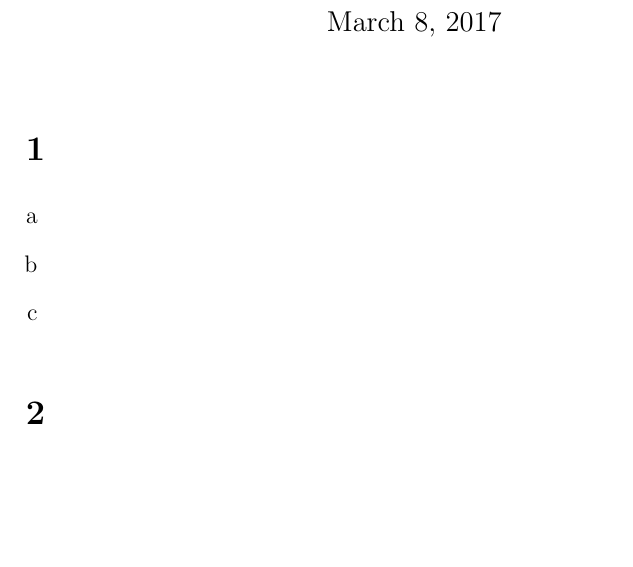
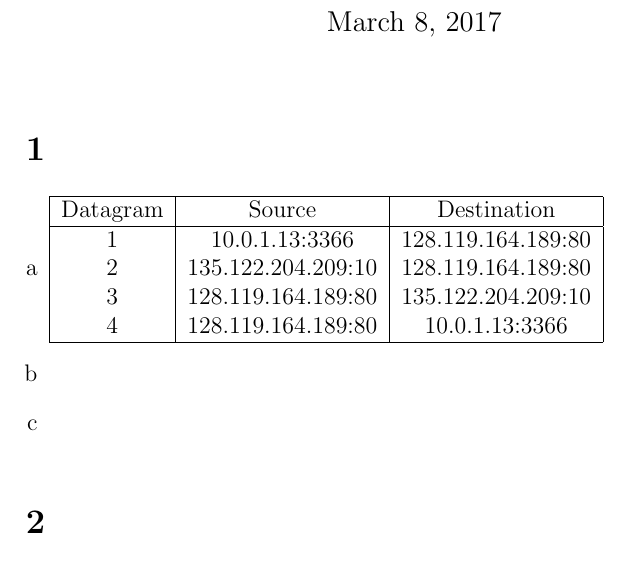
Before and after one commit to NetwerkenEnGedistribueerdeSystemen/NWI-IBC021_assignment3, a LaTeX document (answers/s4549775.tex): part of page 1 of 2, cut so that both start at the same text, the shorter picture padded with empty space. Compiled offline with pdfLaTeX.

Commit message:
Fill in the datagrams.

```diff
--- a/answers/s4549775.tex
+++ b/answers/s4549775.tex
@@ -15,6 +15,16 @@
 \section{} %1
 \begin{enumerate}[a]
 	\item %a
+	\begin{tabular}{|c|c|c|}
+		\hline
+		Datagram & Source & Destination\\\hline
+		1 & 10.0.1.13:3366 & 128.119.164.189:80\\
+		2 & 135.122.204.209:10 & 128.119.164.189:80\\
+		3 & 128.119.164.189:80 & 135.122.204.209:10\\
+		4 & 128.119.164.189:80 & 10.0.1.13:3366\\
+		\hline
+	\end{tabular}
+
 	\item %b
 	\item %c
 \end{enumerate}
```
